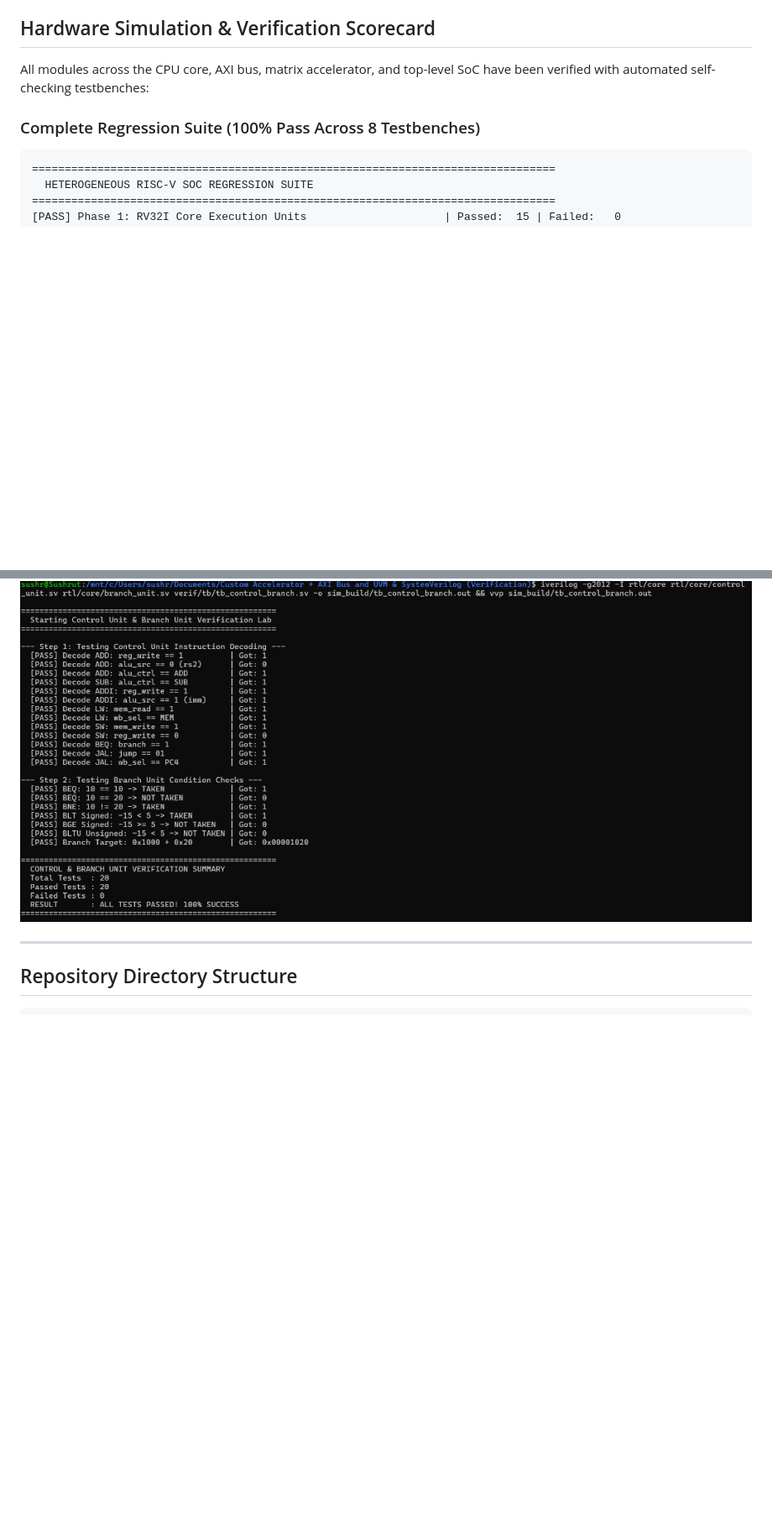
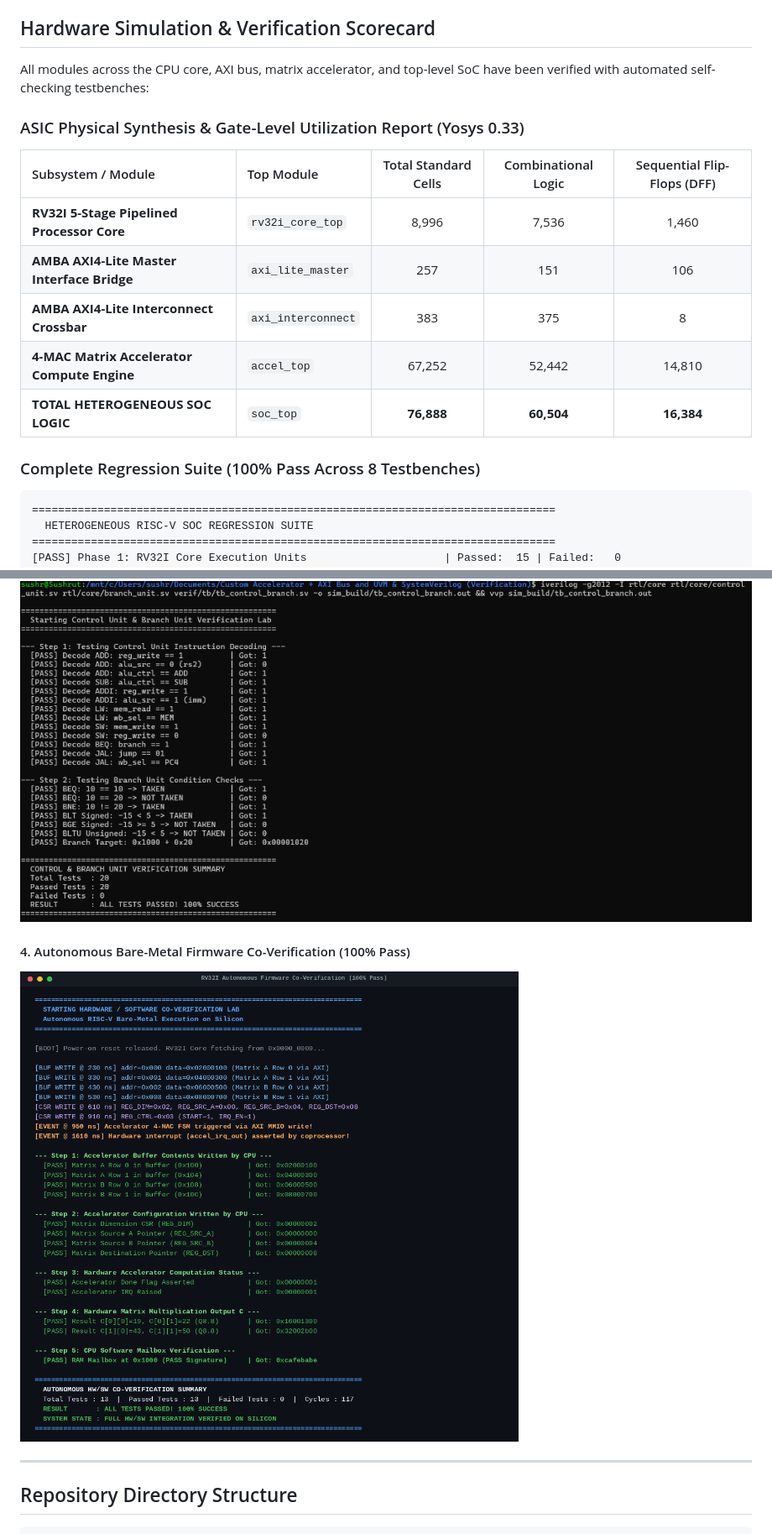
Before and after one commit to sushrutchhatkuli/rv32i-axi-accelerator-uvm, a Markdown page: README.md, 2 parts joined by grey strips. Shown at 84% size. GitHub-like rendering; pictures changed too: docs/assets/firmware_simulation_pass.png (added); blank space fills up the shorter version.

Commit message:
feat(synth): Add ASIC physical synthesis with Yosys and Phase 4 visuals

````diff
--- a/README.md
+++ b/README.md
@@ -75,6 +81,16 @@ flowchart TB
 ## Hardware Simulation & Verification Scorecard
 
 All modules across the CPU core, AXI bus, matrix accelerator, and top-level SoC have been verified with automated self-checking testbenches:
+
+### ASIC Physical Synthesis & Gate-Level Utilization Report (Yosys 0.33)
+
+| Subsystem / Module | Top Module | Total Standard Cells | Combinational Logic | Sequential Flip-Flops (DFF) |
+|:---|:---|:---:|:---:|:---:|
+| **RV32I 5-Stage Pipelined Processor Core** | `rv32i_core_top` | 8,996 | 7,536 | 1,460 |
+| **AMBA AXI4-Lite Master Interface Bridge** | `axi_lite_master` | 257 | 151 | 106 |
+| **AMBA AXI4-Lite Interconnect Crossbar** | `axi_interconnect` | 383 | 375 | 8 |
+| **4-MAC Matrix Accelerator Compute Engine** | `accel_top` | 67,252 | 52,442 | 14,810 |
+| **TOTAL HETEROGENEOUS SOC LOGIC** | `soc_top` | **76,888** | **60,504** | **16,384** |
 
 ### Complete Regression Suite (100% Pass Across 8 Testbenches)
 ```
@@ -127,6 +144,9 @@ make clean           # Clean up simulation binaries and VCD waveforms
 
 #### 3. Control Unit & Branch Condition Logic (100% Pass)
 ![Control & Branch Simulation Pass](docs/assets/control_branch_simulation_pass.png)
+
+#### 4. Autonomous Bare-Metal Firmware Co-Verification (100% Pass)
+![Autonomous Firmware Simulation Pass](docs/assets/firmware_simulation_pass.png)
 
 ---
 
````
Also changed, not shown: other parts of README.md (+7 -0 lines), docs/01 - Architecture & RTL/03_ASIC_Physical_Synthesis_Report.md (added, +20 -0 lines), 5 other files.
